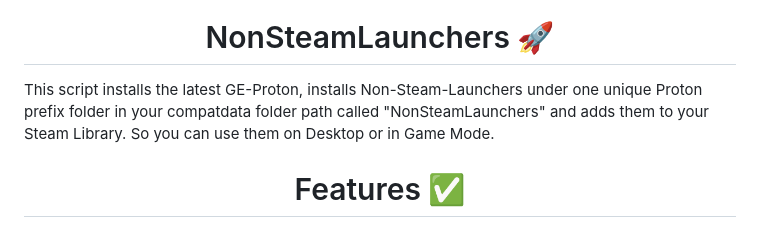
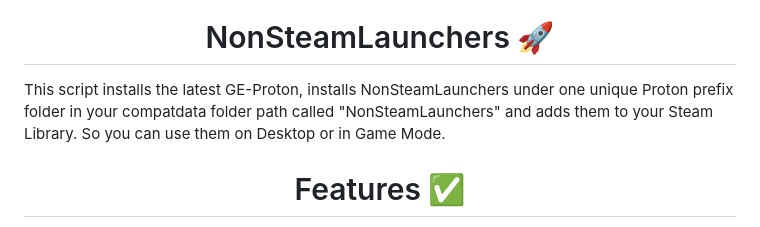
Before and after one commit to moraroy/NonSteamLaunchers-On-Steam-Deck, a Markdown page: README.md, the part around the change. Rendered like a GitHub page.

```diff
--- a/README.md
+++ b/README.md
@@ -6,7 +6,7 @@
 NonSteamLaunchers 🚀
 </h1>
 
-This script installs the latest GE-Proton, installs Non-Steam-Launchers under one unique Proton prefix folder in your compatdata folder path called "NonSteamLaunchers" and adds them to your Steam Library.
+This script installs the latest GE-Proton, installs NonSteamLaunchers under one unique Proton prefix folder in your compatdata folder path called "NonSteamLaunchers" and adds them to your Steam Library.
 So you can use them on Desktop or in Game Mode.
 <h1 align="center">
 Features  ✅
```
